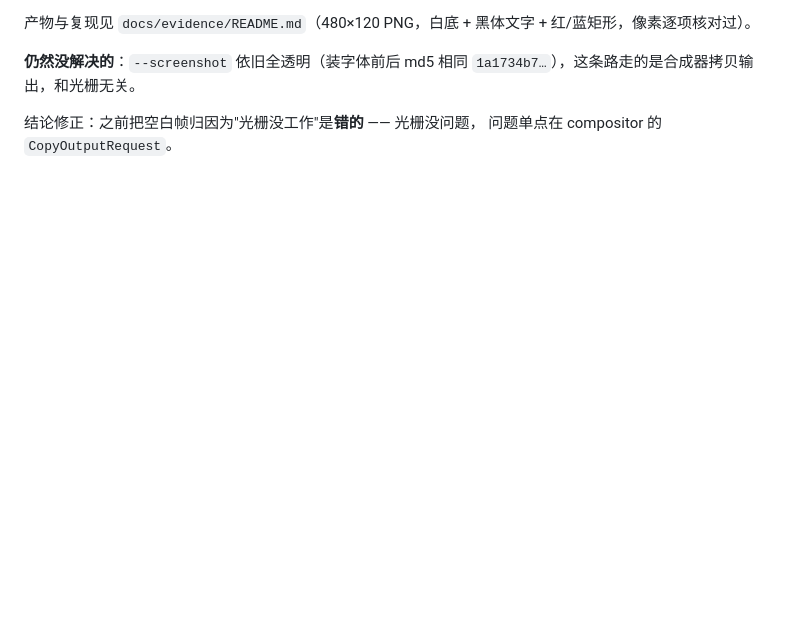
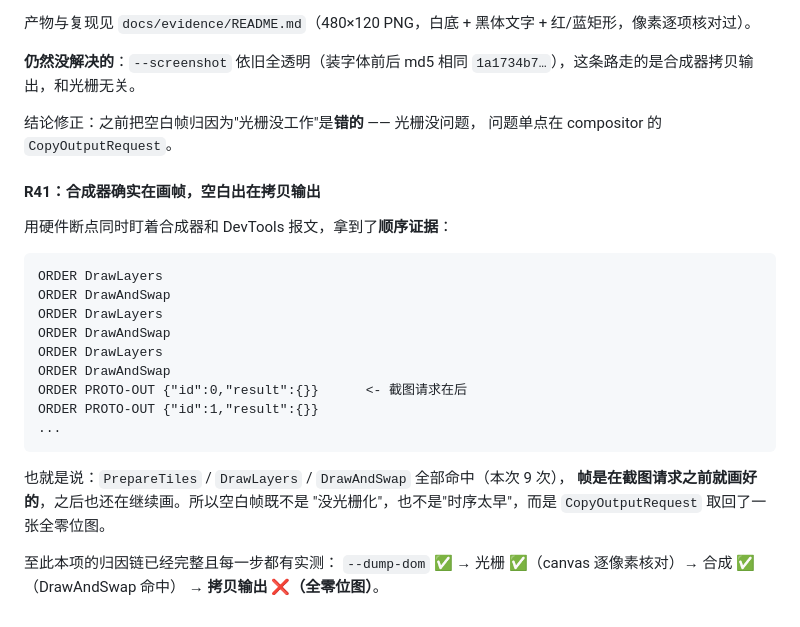
Before and after one commit to HeBitOS/HBOS, a Markdown page: docs/jindu.md, the part around the change. Rendered like a GitHub page; blank space fills up the shorter version.

Commit message:
docs(jindu): R41 —— 顺序证据表明帧已画出，空白出在 CopyOutputRequest
硬件断点同时观察合成器与 DevTools 报文：PrepareTiles/DrawLayers/DrawAndSwap
共命中 9 次，且都发生在截图请求之前。归因链补完：DOM ok -> 光栅 ok ->
合成 ok -> 拷贝输出返回全零位图。

同时刷新验收产物 docs/evidence/chromium-canvas-render.png（7189 字节）。

````diff
--- a/docs/jindu.md
+++ b/docs/jindu.md
@@ -838,3 +838,27 @@ boot 分页的改动，需要单独一轮做并验证。
 
 结论修正：之前把空白帧归因为"光栅没工作"是**错的** —— 光栅没问题，
 问题单点在 compositor 的 `CopyOutputRequest`。
+
+#### R41：合成器确实在画帧，空白出在拷贝输出
+
+用硬件断点同时盯着合成器和 DevTools 报文，拿到了**顺序证据**：
+
+```
+ORDER DrawLayers
+ORDER DrawAndSwap
+ORDER DrawLayers
+ORDER DrawAndSwap
+ORDER DrawLayers
+ORDER DrawAndSwap
+ORDER PROTO-OUT {"id":0,"result":{}}      <- 截图请求在后
+ORDER PROTO-OUT {"id":1,"result":{}}
+...
+```
+
+也就是说：`PrepareTiles` / `DrawLayers` / `DrawAndSwap` 全部命中（本次 9 次），
+**帧是在截图请求之前就画好的**，之后也还在继续画。所以空白帧既不是
+"没光栅化"，也不是"时序太早"，而是 `CopyOutputRequest` 取回了一张全零位图。
+
+至此本项的归因链已经完整且每一步都有实测：
+`--dump-dom` ✅ → 光栅 ✅（canvas 逐像素核对）→ 合成 ✅（DrawAndSwap 命中）
+→ **拷贝输出 ❌（全零位图）**。
````
